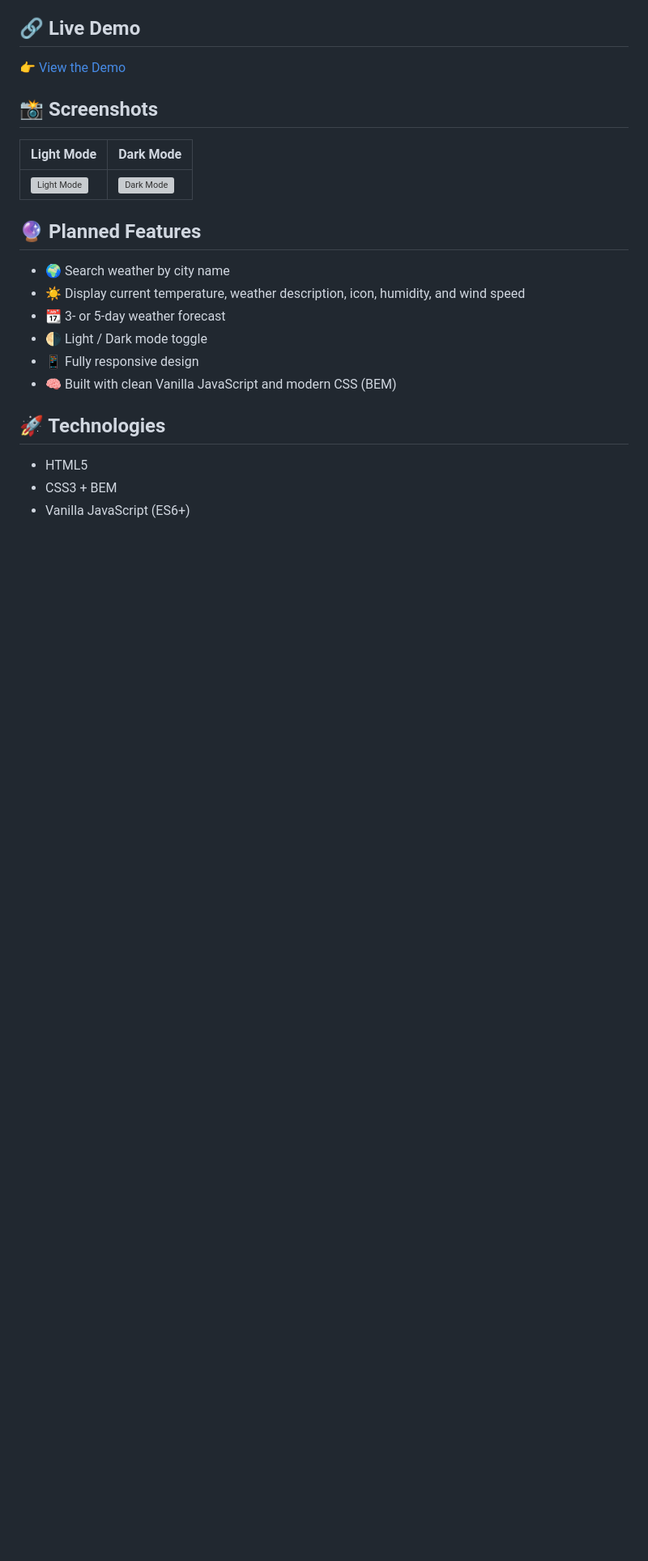
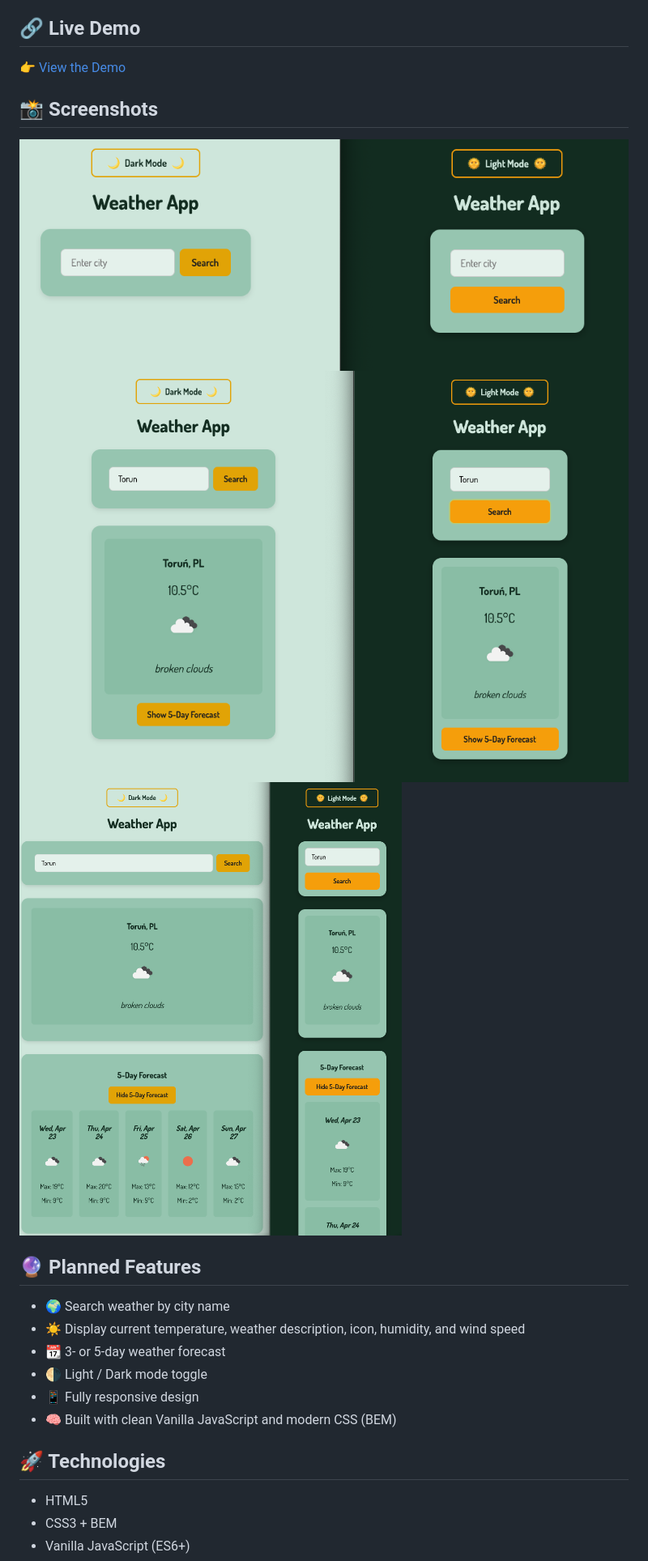
Before and after one commit to Dor-Ka/frontend-vanilla-js-weather-app, a Markdown page: README.md, the part around the change printed below. Shown: that part at 81% size. Drawn GitHub-style; pictures changed too: img/screenshot_01.png (added), img/screenshot_02.png (added), img/screenshot_03.png (added); blank space fills up the shorter version; grey boxes are pictures that could not be loaded.

Commit message:
docs(readme.md): added screenshots

```diff
--- a/README.md
+++ b/README.md
@@ -10,10 +10,9 @@ It fetches real-time weather data from a public API, allows users to search for
 [👉 View the Demo](https://dor-ka.github.io/frontend-vanilla-js-weather-app/)
 
 ## 📸 Screenshots
-
-| Light Mode | Dark Mode |
-|------------|-----------|
-| ![Light Mode](./img/screenshot-light.png) | ![Dark Mode](./img/screenshot-dark.png) |
+![search](./img/screenshot_01.png)
+![result](./img/screenshot_02.png)
+![5-Day Forecast](./img/screenshot_03.png)
 
 ## 🔮 Planned Features
 
```
Also changed, not shown: other parts of README.md (+4 -7 lines).
